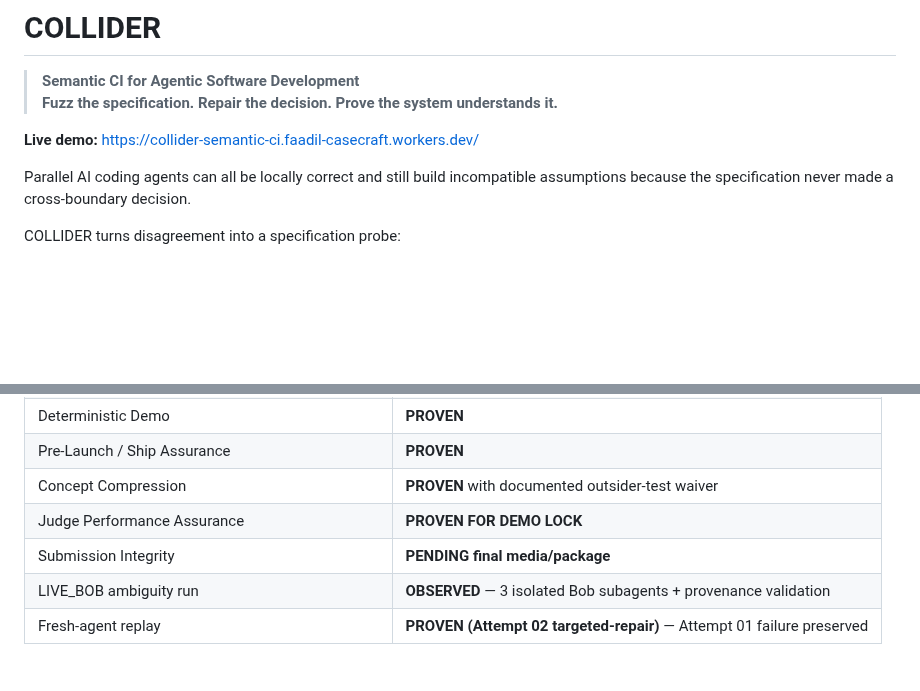
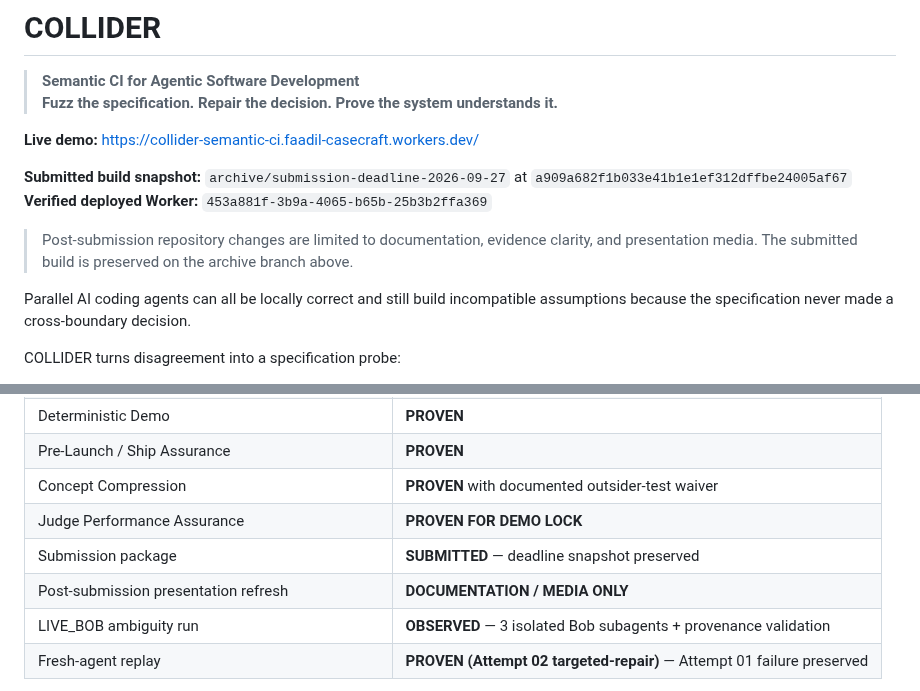
Before and after one commit to Faadil1/collider-bob, a Markdown page: README.md, 2 parts joined by grey strips. Rendered like a GitHub page; blank space fills up the shorter version.

Commit message:
docs: preserve submitted snapshot and post-submission boundary

```diff
--- a/README.md
+++ b/README.md
@@ -4,6 +4,12 @@
 > **Fuzz the specification. Repair the decision. Prove the system understands it.**
 
 **Live demo:** https://collider-semantic-ci.faadil-casecraft.workers.dev/
+
+**Submitted build snapshot:** `archive/submission-deadline-2026-09-27` at `a909a682f1b033e41b1e1ef312dffbe24005af67`
+**Verified deployed Worker:** `453a881f-3b9a-4065-b65b-25b3b2ffa369`
+
+> Post-submission repository changes are limited to documentation, evidence clarity,
+> and presentation media. The submitted build is preserved on the archive branch above.
 
 Parallel AI coding agents can all be locally correct and still build incompatible
 assumptions because the specification never made a cross-boundary decision.
@@ -294,7 +300,8 @@ cloudflare/     Worker/Container deployment adapter
 | Pre-Launch / Ship Assurance | **PROVEN** |
 | Concept Compression | **PROVEN** with documented outsider-test waiver |
 | Judge Performance Assurance | **PROVEN FOR DEMO LOCK** |
-| Submission Integrity | **PENDING final media/package** |
+| Submission package | **SUBMITTED** — deadline snapshot preserved |
+| Post-submission presentation refresh | **DOCUMENTATION / MEDIA ONLY** |
 | LIVE_BOB ambiguity run | **OBSERVED** — 3 isolated Bob subagents + provenance validation |
 | Fresh-agent replay | **PROVEN (Attempt 02 targeted-repair)** — Attempt 01 failure preserved |
 
```
